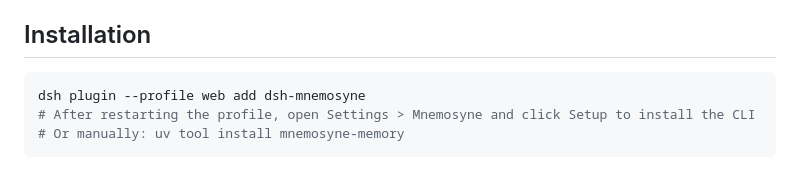
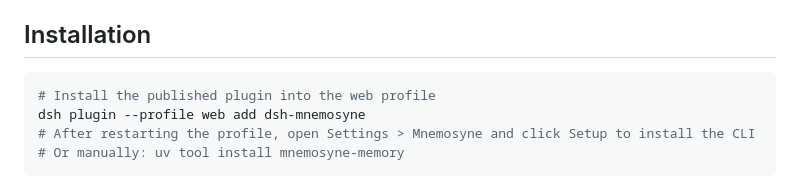
Before and after one commit to rebron1900/dsh-mnemosyne, a Markdown page: README.md, the part around the change. Rendered like a GitHub page.

Commit message:
docs: clarify published plugin installation

````diff
--- a/README.md
+++ b/README.md
@@ -41,6 +41,7 @@ This plugin is ported from [`@mnemosyne-oss/pi-mnemosyne`](https://github.com/mn
 ## Installation
 
 ```bash
+# Install the published plugin into the web profile
 dsh plugin --profile web add dsh-mnemosyne
 # After restarting the profile, open Settings > Mnemosyne and click Setup to install the CLI
 # Or manually: uv tool install mnemosyne-memory
````
Also changed, not shown: README.zh-CN.md (+1 -0 lines).
